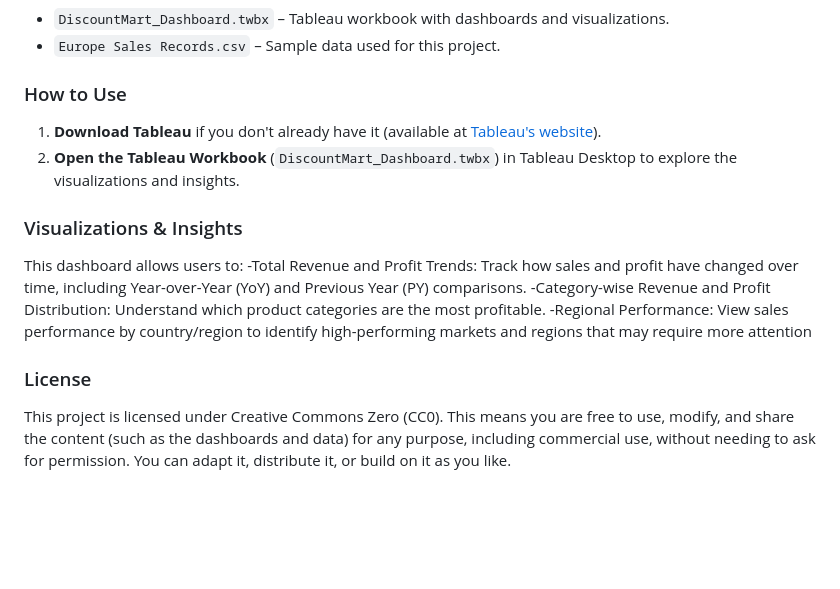
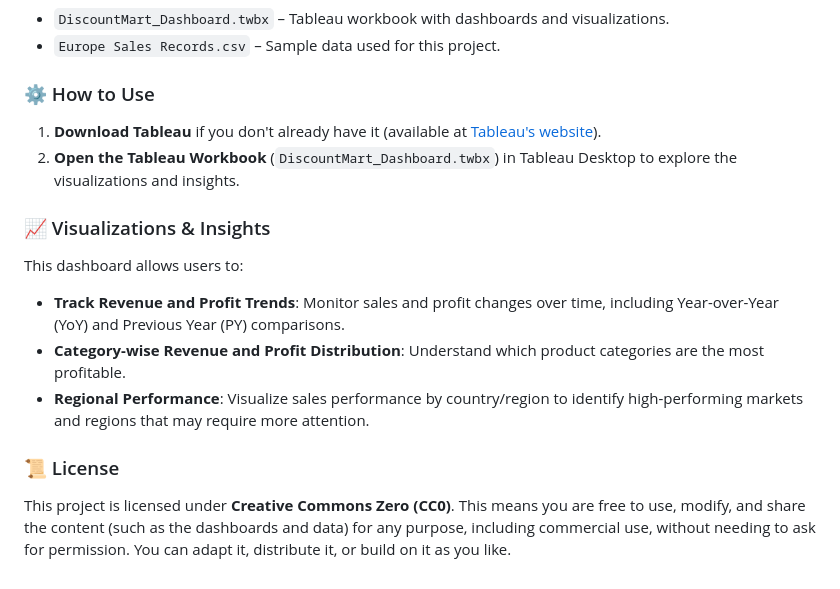
Before and after one commit to harmandeep2993/discountMart_tableau_dashboard, a Markdown page: Readme.md, the part around one of its changes. Drawn GitHub-style; blank space fills up the shorter version.

```diff
--- a/Readme.md
+++ b/Readme.md
@@ -45,15 +47,15 @@ These dashboards together will provide a holistic view of DiscountMart’s perfo
 - `DiscountMart_Dashboard.twbx` – Tableau workbook with dashboards and visualizations.
 - `Europe Sales Records.csv` – Sample data used for this project.
 
-### How to Use
+### ⚙️ How to Use
 1. **Download Tableau** if you don't already have it (available at [Tableau's website](https://www.tableau.com/)).
 2. **Open the Tableau Workbook** (`DiscountMart_Dashboard.twbx`) in Tableau Desktop to explore the visualizations and insights.
 
-### Visualizations & Insights
+### 📈 Visualizations & Insights
 This dashboard allows users to:
--Total Revenue and Profit Trends: Track how sales and profit have changed over time, including Year-over-Year (YoY) and Previous Year (PY) comparisons.
--Category-wise Revenue and Profit Distribution: Understand which product categories are the most profitable.
--Regional Performance: View sales performance by country/region to identify high-performing markets and regions that may require more attention
+- **Track Revenue and Profit Trends**: Monitor sales and profit changes over time, including Year-over-Year (YoY) and Previous Year (PY) comparisons.
+- **Category-wise Revenue and Profit Distribution**: Understand which product categories are the most profitable.
+- **Regional Performance**: Visualize sales performance by country/region to identify high-performing markets and regions that may require more attention.
 
-### License
-This project is licensed under Creative Commons Zero (CC0). This means you are free to use, modify, and share the content (such as the dashboards and data) for any purpose, including commercial use, without needing to ask for permission. You can adapt it, distribute it, or build on it as you like.
+### 📜 License
+This project is licensed under **Creative Commons Zero (CC0)**. This means you are free to use, modify, and share the content (such as the dashboards and data) for any purpose, including commercial use, without needing to ask for permission. You can adapt it, distribute it, or build on it as you like.
```
Also changed, not shown: other parts of Readme.md (+35 -33 lines).
